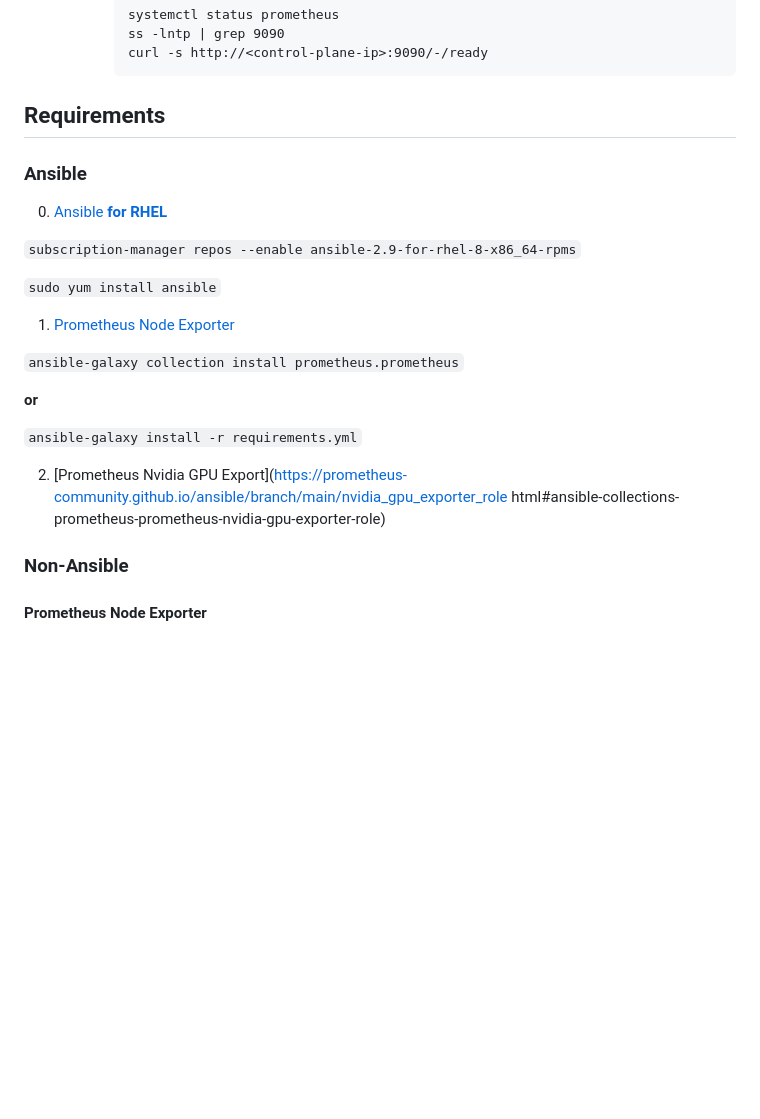
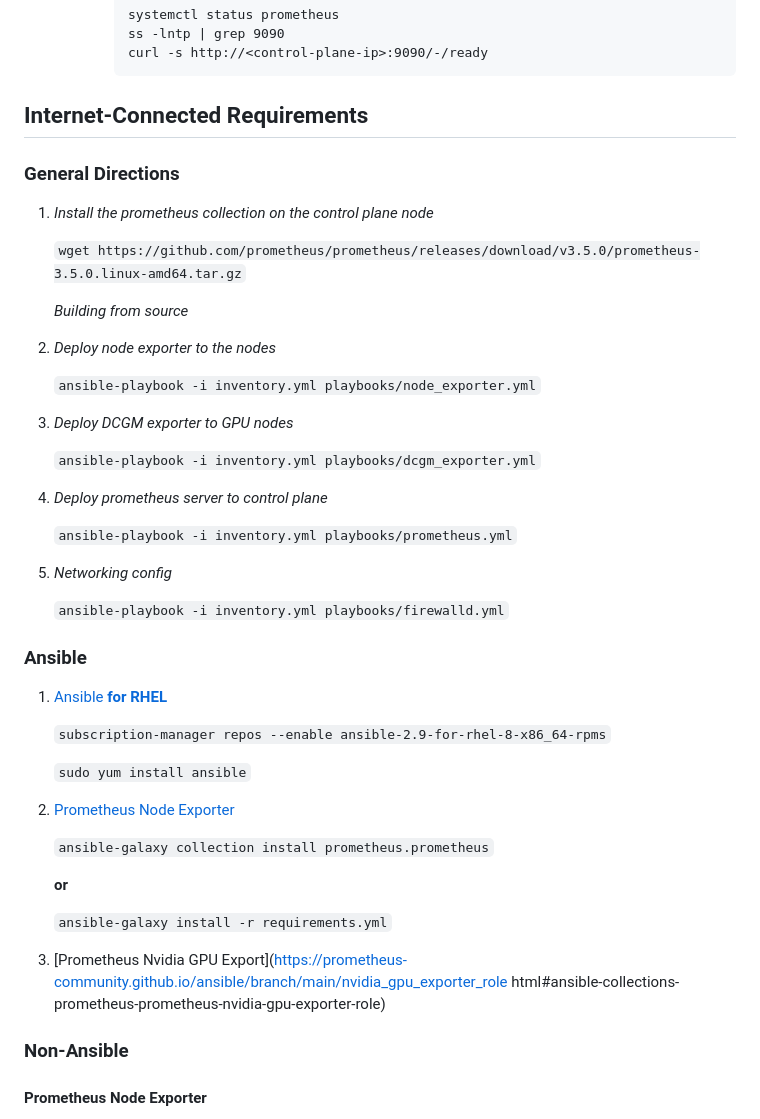
Before and after one commit to texashodlr/homelab_dashboard, a Markdown page: README.md, the part around the change. Rendered like a GitHub page; blank space fills up the shorter version.

Commit message:
Cleaning up install directions for internet connected

````diff
--- a/README.md
+++ b/README.md
@@ -38,25 +38,49 @@ Application which lets the user know the general health status of their homelab.
             curl -s http://<control-plane-ip>:9090/-/ready
             ```
 
-## Requirements
+## Internet-Connected Requirements
+
+### General Directions
+
+1. _Install the prometheus collection on the control plane node_
+
+	`wget https://github.com/prometheus/prometheus/releases/download/v3.5.0/prometheus-3.5.0.linux-amd64.tar.gz`
+
+	_Building from source_
+
+2. _Deploy node exporter to the nodes_
+
+	`ansible-playbook -i inventory.yml playbooks/node_exporter.yml`
+
+3. _Deploy DCGM exporter to GPU nodes_
+
+	`ansible-playbook -i inventory.yml playbooks/dcgm_exporter.yml`
+
+4. _Deploy prometheus server to control plane_
+
+	`ansible-playbook -i inventory.yml playbooks/prometheus.yml`
+
+5. _Networking config_
+
+	`ansible-playbook -i inventory.yml playbooks/firewalld.yml`
 
 ### Ansible
 
-0. [Ansible __for RHEL__](https://docs.ansible.com/ansible/latest/installation_guide/installation_distros.html#installing-distros)
+1. [Ansible __for RHEL__](https://docs.ansible.com/ansible/latest/installation_guide/installation_distros.html#installing-distros)
 
-`subscription-manager repos --enable ansible-2.9-for-rhel-8-x86_64-rpms`
+	`subscription-manager repos --enable ansible-2.9-for-rhel-8-x86_64-rpms`
 
-`sudo yum install ansible`
+	`sudo yum install ansible`
 
-1. [Prometheus Node Exporter](https://prometheus-community.github.io/ansible/branch/main/node_exporter_role.html#ansible-collections-prometheus-prometheus-node-exporter-role)
+2. [Prometheus Node Exporter](https://prometheus-community.github.io/ansible/branch/main/node_exporter_role.html#ansible-collections-prometheus-prometheus-node-exporter-role)
 
-`ansible-galaxy collection install prometheus.prometheus`
+	`ansible-galaxy collection install prometheus.prometheus`
 
-__or__
+	__or__
 
-`ansible-galaxy install -r requirements.yml`
+	`ansible-galaxy install -r requirements.yml`
 
-2. [Prometheus Nvidia GPU Export](https://prometheus-community.github.io/ansible/branch/main/nvidia_gpu_exporter_role html#ansible-collections-prometheus-prometheus-nvidia-gpu-exporter-role)
+3. [Prometheus Nvidia GPU Export](https://prometheus-community.github.io/ansible/branch/main/nvidia_gpu_exporter_role html#ansible-collections-prometheus-prometheus-nvidia-gpu-exporter-role)
 
 ### Non-Ansible
 
````
